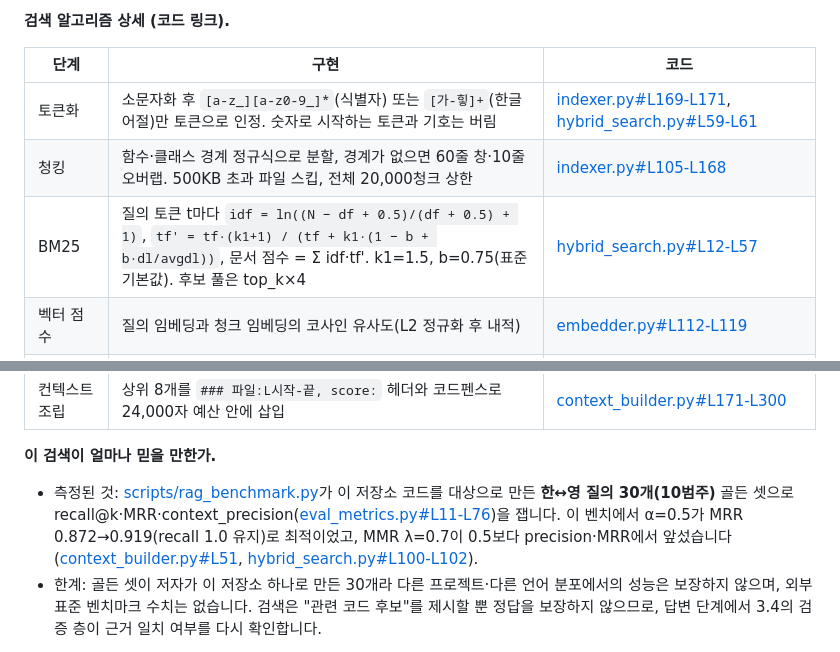
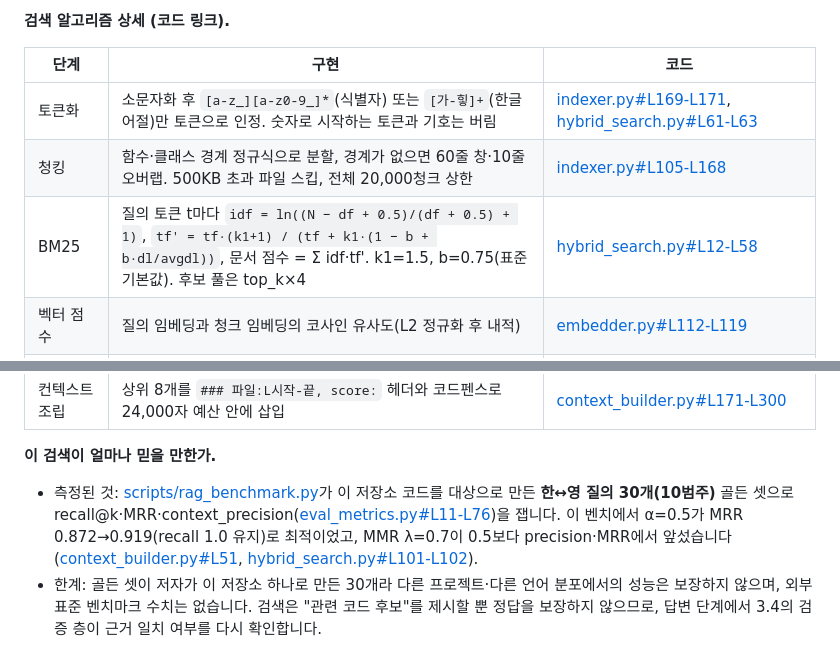
Before and after one commit to jangkops/Agentic-Editor, a Markdown page: README.md, 2 parts joined by grey strips. Drawn GitHub-style.

Commit message:
docs(README): 코드 링크 앵커 3곳 정정(hybrid_search.py BM25/tokenize/MMR λ 주석) + main의 문구 수정 병합 반영
Co-Authored-By: Claude Fable 5.1 <noreply@anthropic.com>

```diff
--- a/README.md
+++ b/README.md
@@ -211,9 +211,9 @@ START → planner ──Send×N (현재 Wave)──► coding | media | research
 
 | 단계 | 구현 | 코드 |
 |---|---|---|
-| 토큰화 | 소문자화 후 `[a-z_][a-z0-9_]*`(식별자) 또는 `[가-힣]+`(한글 어절)만 토큰으로 인정. 숫자로 시작하는 토큰과 기호는 버림 | [indexer.py#L169-L171](ai_engine/rag/indexer.py#L169-L171), [hybrid_search.py#L59-L61](ai_engine/rag/hybrid_search.py#L59-L61) |
+| 토큰화 | 소문자화 후 `[a-z_][a-z0-9_]*`(식별자) 또는 `[가-힣]+`(한글 어절)만 토큰으로 인정. 숫자로 시작하는 토큰과 기호는 버림 | [indexer.py#L169-L171](ai_engine/rag/indexer.py#L169-L171), [hybrid_search.py#L61-L63](ai_engine/rag/hybrid_search.py#L61-L63) |
 | 청킹 | 함수·클래스 경계 정규식으로 분할, 경계가 없으면 60줄 창·10줄 오버랩. 500KB 초과 파일 스킵, 전체 20,000청크 상한 | [indexer.py#L105-L168](ai_engine/rag/indexer.py#L105-L168) |
-| BM25 | 질의 토큰 t마다 `idf = ln((N − df + 0.5)/(df + 0.5) + 1)`, `tf' = tf·(k1+1) / (tf + k1·(1 − b + b·dl/avgdl))`, 문서 점수 = Σ idf·tf'. k1=1.5, b=0.75(표준 기본값). 후보 풀은 top_k×4 | [hybrid_search.py#L12-L57](ai_engine/rag/hybrid_search.py#L12-L57) |
+| BM25 | 질의 토큰 t마다 `idf = ln((N − df + 0.5)/(df + 0.5) + 1)`, `tf' = tf·(k1+1) / (tf + k1·(1 − b + b·dl/avgdl))`, 문서 점수 = Σ idf·tf'. k1=1.5, b=0.75(표준 기본값). 후보 풀은 top_k×4 | [hybrid_search.py#L12-L58](ai_engine/rag/hybrid_search.py#L12-L58) |
 | 벡터 점수 | 질의 임베딩과 청크 임베딩의 코사인 유사도(L2 정규화 후 내적) | [embedder.py#L112-L119](ai_engine/rag/embedder.py#L112-L119) |
 | 융합 | `score = 0.5·bm25/max(bm25) + 0.5·cos`. α=0.5는 호출부가 지정하며 클래스 기본값 0.6과 다름. 질의 임베딩 차원이 캐시와 다르면 벡터 항을 끄고 BM25만 사용 | [hybrid_search.py#L113-L158](ai_engine/rag/hybrid_search.py#L113-L158), [context_builder.py#L51-L53](ai_engine/rag/context_builder.py#L51-L53) |
 | 필터·임계 | 산출물·캐시 파일 제외 → 점수 < 임계(특정 조회형 0.1, 그 외 0.05) 제거 | [hybrid_search.py#L160-L167](ai_engine/rag/hybrid_search.py#L160-L167), [context_builder.py#L223-L235](ai_engine/rag/context_builder.py#L223-L235) |
@@ -222,7 +222,7 @@ START → planner ──Send×N (현재 Wave)──► coding | media | research
 | 컨텍스트 조립 | 상위 8개를 `### 파일:L시작-끝, score:` 헤더와 코드펜스로 24,000자 예산 안에 삽입 | [context_builder.py#L171-L300](ai_engine/rag/context_builder.py#L171-L300) |
 
 **이 검색이 얼마나 믿을 만한가.**
-- 측정된 것: [scripts/rag_benchmark.py](scripts/rag_benchmark.py)가 이 저장소 코드를 대상으로 만든 **한↔영 질의 30개(10범주)** 골든 셋으로 recall@k·MRR·context_precision([eval_metrics.py#L11-L76](ai_engine/rag/eval_metrics.py#L11-L76))을 잽니다. 이 벤치에서 α=0.5가 MRR 0.872→0.919(recall 1.0 유지)로 최적이었고, MMR λ=0.7이 0.5보다 precision·MRR에서 앞섰습니다([context_builder.py#L51](ai_engine/rag/context_builder.py#L51), [hybrid_search.py#L100-L102](ai_engine/rag/hybrid_search.py#L100-L102)).
+- 측정된 것: [scripts/rag_benchmark.py](scripts/rag_benchmark.py)가 이 저장소 코드를 대상으로 만든 **한↔영 질의 30개(10범주)** 골든 셋으로 recall@k·MRR·context_precision([eval_metrics.py#L11-L76](ai_engine/rag/eval_metrics.py#L11-L76))을 잽니다. 이 벤치에서 α=0.5가 MRR 0.872→0.919(recall 1.0 유지)로 최적이었고, MMR λ=0.7이 0.5보다 precision·MRR에서 앞섰습니다([context_builder.py#L51](ai_engine/rag/context_builder.py#L51), [hybrid_search.py#L101-L102](ai_engine/rag/hybrid_search.py#L101-L102)).
 - 한계: 골든 셋이 저자가 이 저장소 하나로 만든 30개라 다른 프로젝트·다른 언어 분포에서의 성능은 보장하지 않으며, 외부 표준 벤치마크 수치는 없습니다. 검색은 "관련 코드 후보"를 제시할 뿐 정답을 보장하지 않으므로, 답변 단계에서 3.4의 검증 층이 근거 일치 여부를 다시 확인합니다.
 
 **관련 파일.** `ai_engine/rag/{indexer,embedder,hybrid_search,context_builder,retrieval_pipeline,query_expansion,reranker}.py`, 벤치마크 `scripts/rag_benchmark.py`, 스펙 `.kiro/specs/rag-answer-quality/`.
```
